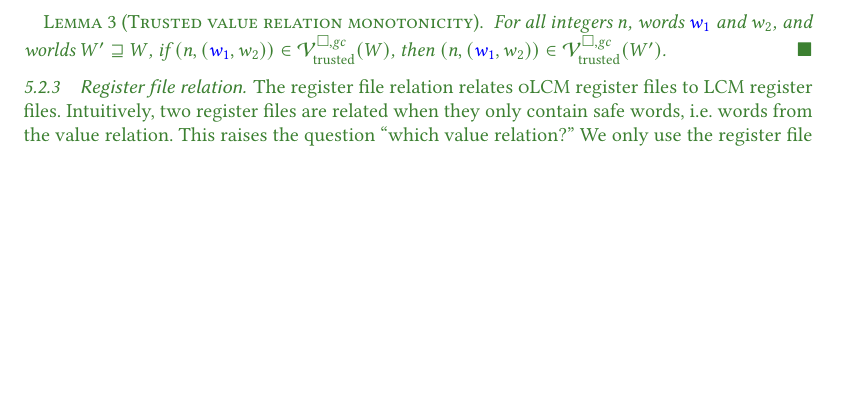
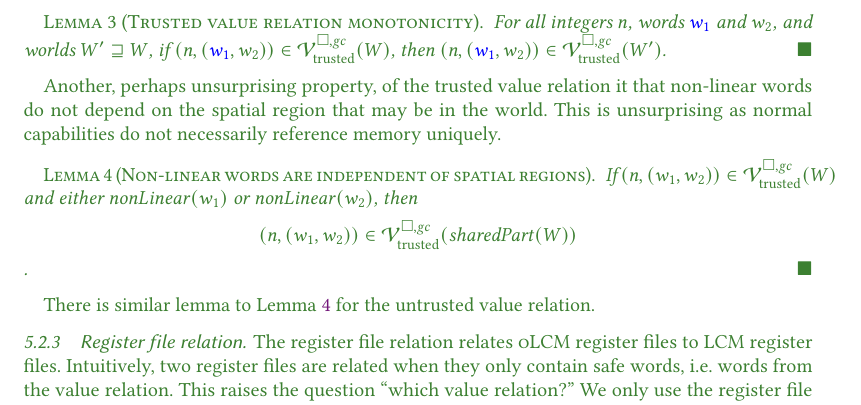
Before and after one commit to dominiquedevriese/capability-machine-reasoning-on-paper, a LaTeX paper (popl-2019-journal-v/paper.tex, which reads popl-2019-journal-v/proving-full-abstraction.tex): part of page 56 of 70 before the commit and part of page 56 of 71 after it, cut so that both start at the same text, the shorter picture padded with empty space. Compiled offline with pdfLaTeX.

Commit message:
[POPLjv] Add "non-linear is pure" lemma

```diff
--- a/popl-2019-journal-v/proving-full-abstraction.tex
+++ b/popl-2019-journal-v/proving-full-abstraction.tex
@@ -1813,6 +1813,16 @@ If words are safe now (in the current world), then they should also be safe to u
   \label{lem:monotonicity-trusted}
   For all integers $n$, words $\src{w_1}$ and $w_2$, and worlds $W' \future W$, if $\npair{(\src{w_1},w_2)} \in \lrvtrusted(W)$, then $\npair{(\src{w_1},w_2)} \in \lrvtrusted(W')$.
 \end{lemma}
+Another, perhaps unsurprising property, of the trusted value relation it that non-linear words do not depend on the spatial region that may be in the world.
+This is unsurprising as normal capabilities do not necessarily reference memory uniquely.
+\begin{lemma}[Non-linear words are independent of spatial regions]
+  \label{lem:non-linear-pure}
+ If $\npair{(w_1,w_2)} \in \lrvtrusted(W)$ and either $\nonLinear{w_1}$ or $\nonLinear{w_2}$, then
+ \[
+   \npair{(w_1,w_2)} \in \lrvtrusted(\purePart{W})
+ \].
+\end{lemma}
+There is similar lemma to Lemma~\ref{lem:non-linear-pure} for the untrusted value relation.
 
 \subsubsection{Register file relation}
 The register file relation relates \srccm{} register files to \trgcm{} register files.
```
